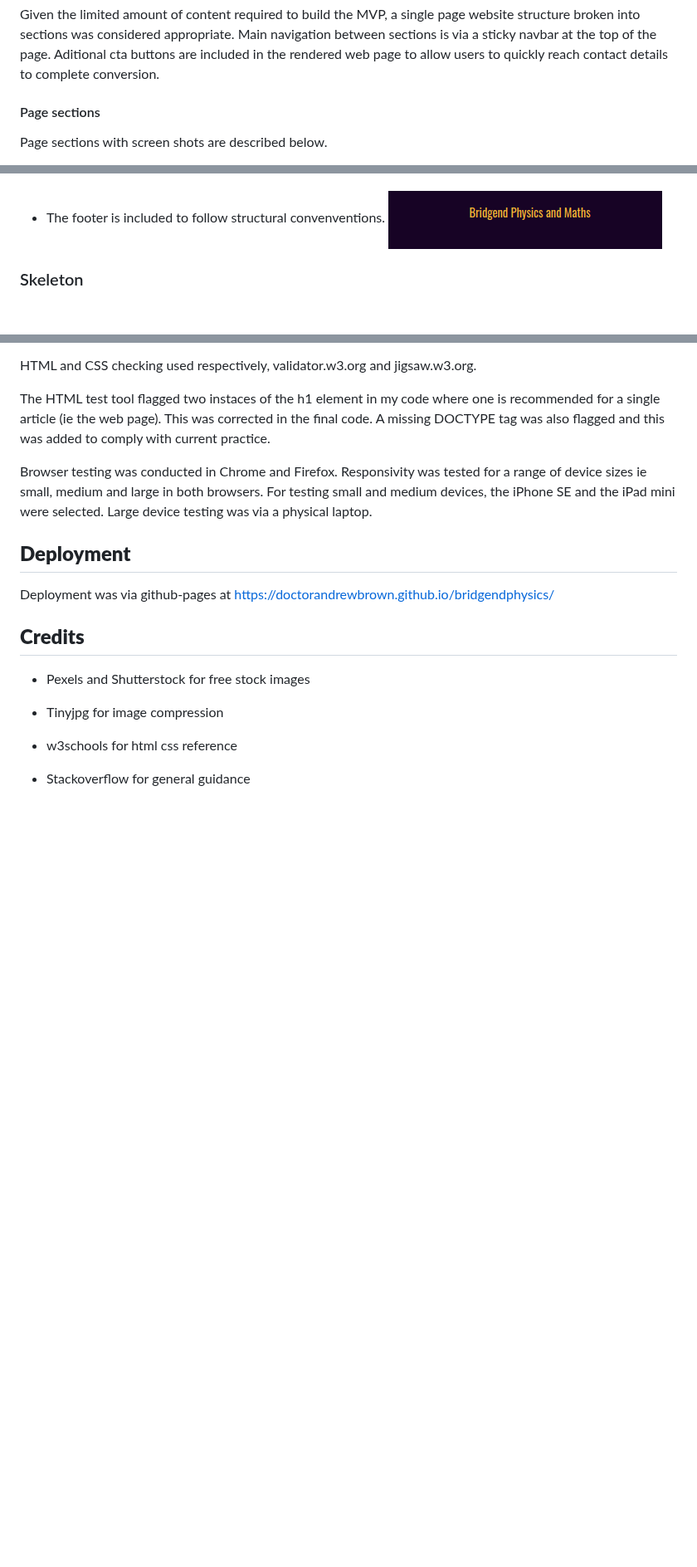
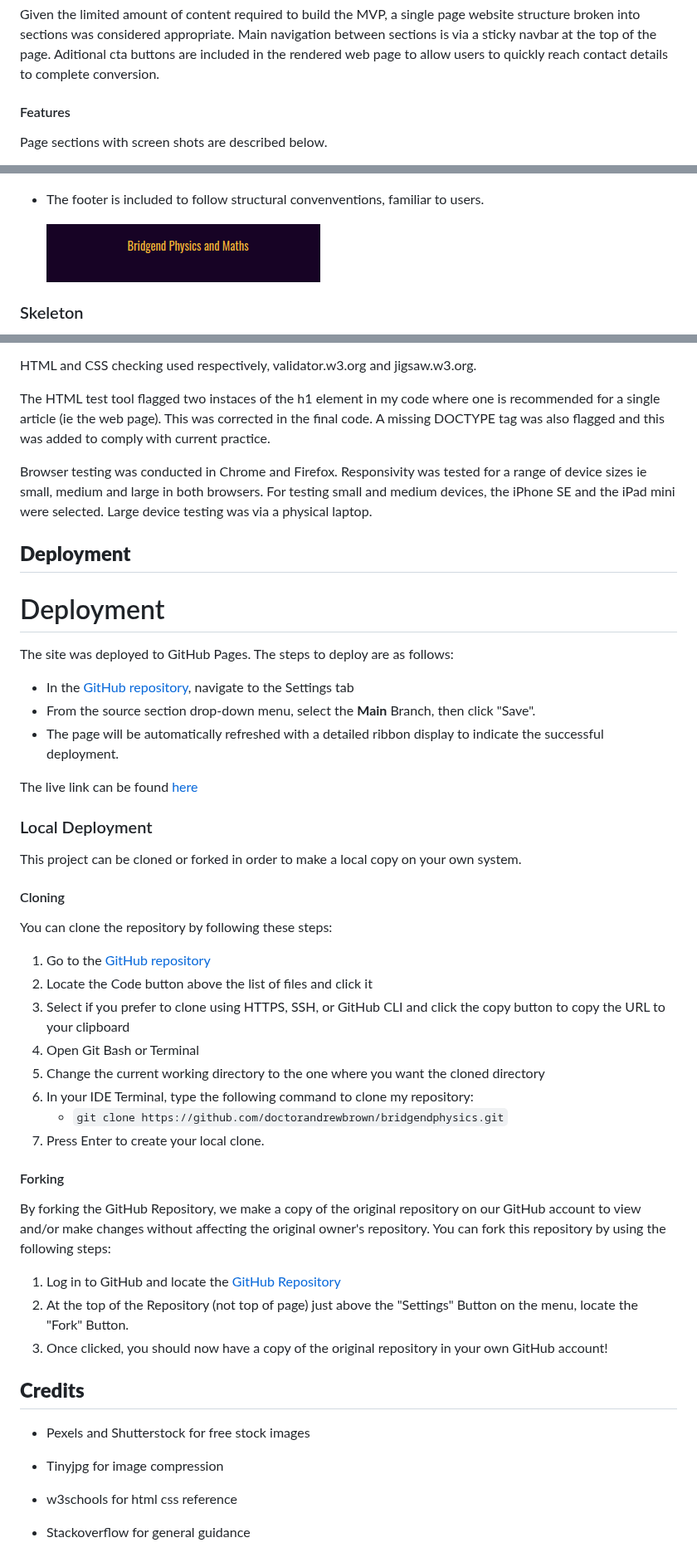
Before and after one commit to doctorandrewbrown/bridgendphysics, a Markdown page: README.md, 3 parts joined by grey strips. Shown at 83% size. Drawn GitHub-style; blank space fills up the shorter version.

Commit message:
Docs: Update README.md and add TESTING.md

```diff
--- a/README.md
+++ b/README.md
@@ -42,7 +42,7 @@ Blogging functionality is not included in the scope at this (MVP) stage but coul
 
 Given the limited amount of content required to build the MVP, a single page website structure broken into sections was considered appropriate. Main navigation between sections is via a sticky navbar at the top of the page. Aditional cta buttons are included in the rendered web page to allow users to quickly reach contact details to complete conversion.
 
-#### Page sections
+#### Features
 Page sections with screen shots are described below.
 * Main sticky navigation bar. This allows visitors to quicky move to any section wherever they are on the site.
 ![screenshot](documentation/navbar.png)
@@ -58,7 +58,9 @@ Page sections with screen shots are described below.
 * Contact details information.
   ![screenshot](documentation/features-section.png)
 
-* The footer is included to follow structural convenventions.
+* The footer is included to follow structural convenventions, familiar to users.
+
+
   ![screenshot](documentation/footer-section.png)
 
 ### Skeleton
@@ -112,7 +130,41 @@ Browser testing was conducted in Chrome and Firefox. Responsivity was tested for
 
 ## **Deployment**
 
-Deployment was via github-pages at https://doctorandrewbrown.github.io/bridgendphysics/
+# Deployment
+
+The site was deployed to GitHub Pages. The steps to deploy are as follows:
+- In the [GitHub repository](https://github.com/doctorandrewbrown/bridgendphysics), navigate to the Settings tab
+- From the source section drop-down menu, select the **Main** Branch, then click "Save".
+- The page will be automatically refreshed with a detailed ribbon display to indicate the successful deployment.
+
+The live link can be found [here](https://doctorandrewbrown.github.io/bridgendphysics)
+
+### Local Deployment
+
+This project can be cloned or forked in order to make a local copy on your own system.
+
+#### Cloning
+
+You can clone the repository by following these steps:
+
+1. Go to the [GitHub repository](https://github.com/doctorandrewbrown/bridgendphysics)
+2. Locate the Code button above the list of files and click it
+3. Select if you prefer to clone using HTTPS, SSH, or GitHub CLI and click the copy button to copy the URL to your clipboard
+4. Open Git Bash or Terminal
+5. Change the current working directory to the one where you want the cloned directory
+6. In your IDE Terminal, type the following command to clone my repository:
+	- `git clone https://github.com/doctorandrewbrown/bridgendphysics.git`
+7. Press Enter to create your local clone.
+
+
+#### Forking
+
+By forking the GitHub Repository, we make a copy of the original repository on our GitHub account to view and/or make changes without affecting the original owner's repository.
+You can fork this repository by using the following steps:
+
+1. Log in to GitHub and locate the [GitHub Repository](https://github.com/doctorandrewbrown/bridgendphysics)
+2. At the top of the Repository (not top of page) just above the "Settings" Button on the menu, locate the "Fork" Button.
+3. Once clicked, you should now have a copy of the original repository in your own GitHub account!
 
 ## **Credits**
 
```
Also changed, not shown: other parts of README.md (+18 -2 lines), TESTING.md (added).
